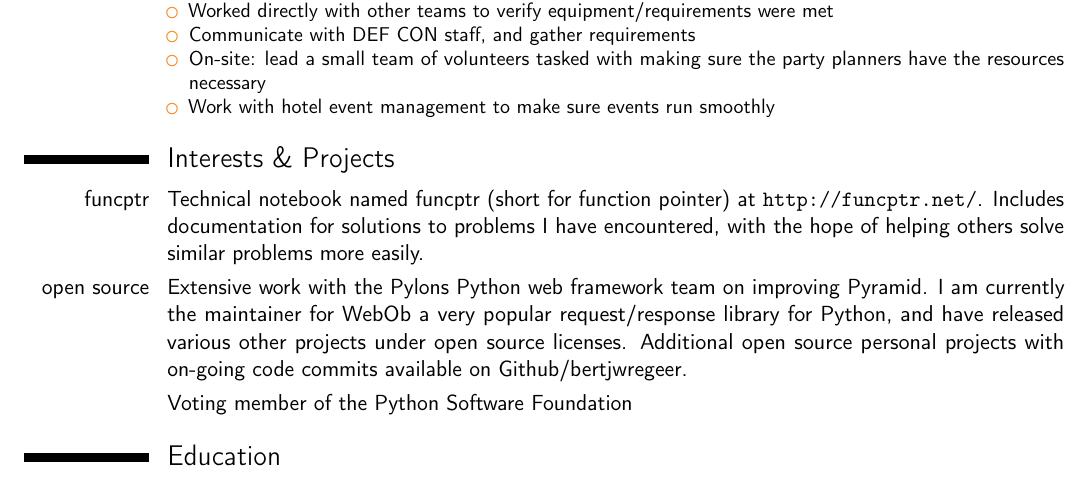
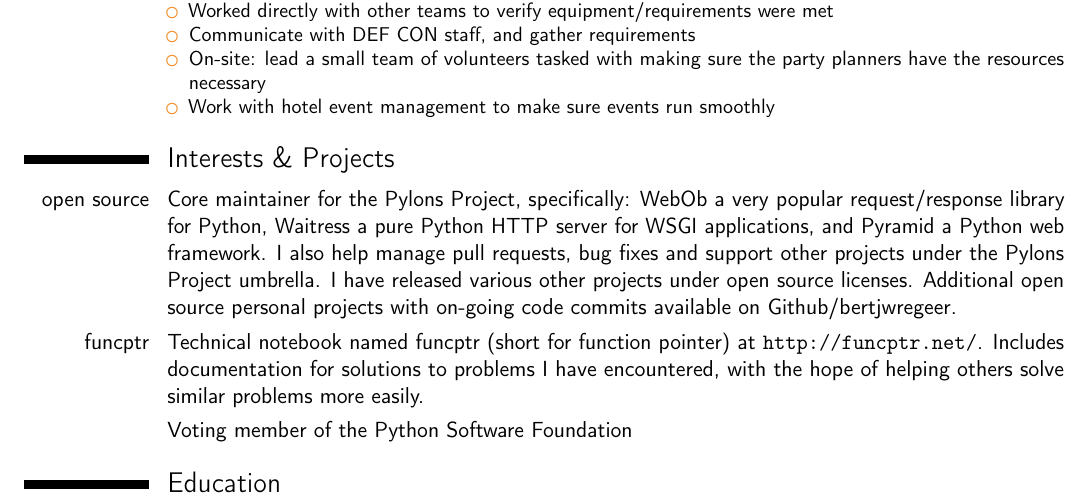
Before and after one commit to digitalresistor/resume, a LaTeX CV (Resume.tex): part of page 2 of 3, cut so that both start at the same text. Compiled offline with pdfLaTeX.

Commit message:
Update open source involvement

```diff
--- a/Resume.tex
+++ b/Resume.tex
@@ -129,8 +129,8 @@
 \end{itemize}}
 
 \section{Interests \& Projects}
+\cvitem{open source}{Core maintainer for the \href{http://www.pylonsproject.org}{Pylons Project}, specifically: \href{https://github.com/Pylons/webob}{WebOb} a very popular request/response library for Python, \href{https://github.com/pylons/waitress/}{Waitress} a pure Python HTTP server for WSGI applications, and \href{https://github.com/Pylons/pyramid}{Pyramid} a Python web framework. I also help manage pull requests, bug fixes and support other projects under the Pylons Project umbrella. I have released various other projects under open source licenses. Additional open source personal projects with on-going code commits available on \href{https://github.com/bertjwregeer}{Github/bertjwregeer}.}
 \cvitem{funcptr}{Technical notebook named funcptr (short for function pointer) at \url{http://funcptr.net/}. Includes documentation for solutions to problems I have encountered, with the hope of helping others solve similar problems more easily.}
-\cvitem{open source}{Extensive work with the \href{http://www.pylonsproject.org}{Pylons} Python web framework team on improving \href{https://github.com/Pylons/pyramid}{Pyramid}. I am currently the maintainer for \href{https://github.com/Pylons/webob}{WebOb} a very popular request/response library for Python, and have released various other projects under open source licenses. Additional open source personal projects with on-going code commits available on \href{https://github.com/bertjwregeer}{Github/bertjwregeer}.}
 \cvitem{}{Voting member of the Python Software Foundation}
 
 \section{Education}
```
